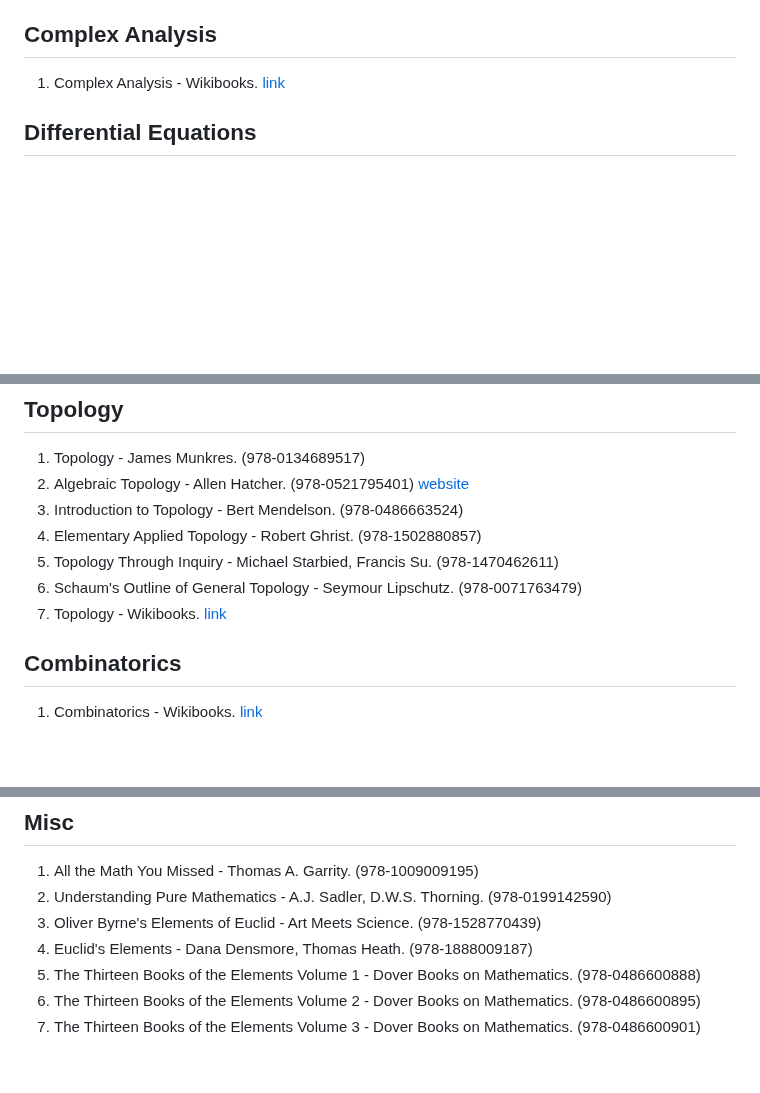
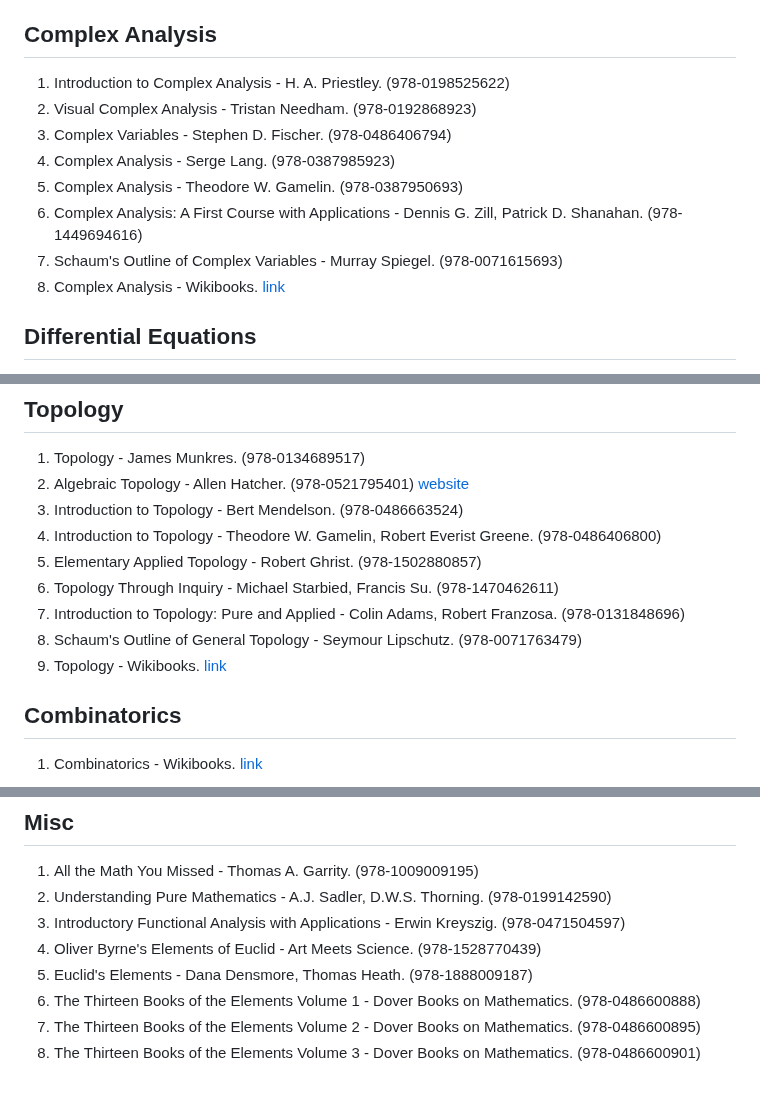
Before and after one commit to nsi6000/handbook, a Markdown page: src/mathematics.md, 3 parts joined by grey strips. Drawn GitHub-style; blank space fills up the shorter version.

```diff
--- a/src/mathematics.md
+++ b/src/mathematics.md
@@ -103,7 +103,14 @@
 12. Introduction to Real Analysis - Donald Bartle, Robert Sherbert. (978-1119496786)
 13. Real Analysis - Wikibooks. [link](https://en.wikibooks.org/wiki/Real_Analysis)
 ## Complex Analysis
-1. Complex Analysis - Wikibooks. [link](https://en.wikibooks.org/wiki/Complex_Analysis)
+1. Introduction to Complex Analysis - H. A. Priestley. (978-0198525622)
+2. Visual Complex Analysis - Tristan Needham. (978-0192868923)
+3. Complex Variables - Stephen D. Fischer. (978-0486406794)
+4. Complex Analysis - Serge Lang. (978-0387985923)
+5. Complex Analysis - Theodore W. Gamelin. (978-0387950693)
+6. Complex Analysis: A First Course with Applications - Dennis G. Zill, Patrick D. Shanahan. (978-1449694616)
+7. Schaum's Outline of Complex Variables - Murray Spiegel. (978-0071615693)
+8. Complex Analysis - Wikibooks. [link](https://en.wikibooks.org/wiki/Complex_Analysis)
 ## Differential Equations
 1. Differential Equations and Boundary Value Problems - C. Henry Edwards, David E. Penney, David T. Calvis. (978-0134837390)
 2. Applied Partial Differential Equations - Richard Haberman. (978-0321797056)
@@ -160,10 +167,12 @@
 1. Topology - James Munkres. (978-0134689517)
 2. Algebraic Topology - Allen Hatcher. (978-0521795401) [website](https://pi.math.cornell.edu/~hatcher/AT/ATpage.html)
 3. Introduction to Topology - Bert Mendelson. (978-0486663524)
-4. Elementary Applied Topology - Robert Ghrist. (978-1502880857)
-5. Topology Through Inquiry - Michael Starbied, Francis Su. (978-1470462611)
-6. Schaum's Outline of General Topology - Seymour Lipschutz. (978-0071763479)
-7. Topology - Wikibooks. [link](https://en.wikibooks.org/wiki/Topology)
+4. Introduction to Topology - Theodore W. Gamelin, Robert Everist Greene. (978-0486406800)
+5. Elementary Applied Topology - Robert Ghrist. (978-1502880857)
+6. Topology Through Inquiry - Michael Starbied, Francis Su. (978-1470462611)
+7. Introduction to Topology: Pure and Applied - Colin Adams, Robert Franzosa. (978-0131848696)
+8. Schaum's Outline of General Topology - Seymour Lipschutz. (978-0071763479)
+9. Topology - Wikibooks. [link](https://en.wikibooks.org/wiki/Topology)
 ## Combinatorics
 1. Combinatorics - Wikibooks. [link](https://en.wikibooks.org/wiki/Combinatorics)
 ## Optimization
@@ -206,8 +215,9 @@
 ## Misc
 1. All the Math You Missed - Thomas A. Garrity. (978-1009009195)
 2. Understanding Pure Mathematics - A.J. Sadler, D.W.S. Thorning. (978-0199142590)
-3. Oliver Byrne's Elements of Euclid - Art Meets Science. (978-1528770439)
-4. Euclid's Elements - Dana Densmore, Thomas Heath. (978-1888009187)
-5. The Thirteen Books of the Elements Volume 1 - Dover Books on Mathematics. (978-0486600888)
-6. The Thirteen Books of the Elements Volume 2 - Dover Books on Mathematics. (978-0486600895)
-7. The Thirteen Books of the Elements Volume 3 - Dover Books on Mathematics. (978-0486600901)
+3. Introductory Functional Analysis with Applications - Erwin Kreyszig. (978-0471504597)
+4. Oliver Byrne's Elements of Euclid - Art Meets Science. (978-1528770439)
+5. Euclid's Elements - Dana Densmore, Thomas Heath. (978-1888009187)
+6. The Thirteen Books of the Elements Volume 1 - Dover Books on Mathematics. (978-0486600888)
+7. The Thirteen Books of the Elements Volume 2 - Dover Books on Mathematics. (978-0486600895)
+8. The Thirteen Books of the Elements Volume 3 - Dover Books on Mathematics. (978-0486600901)
```
